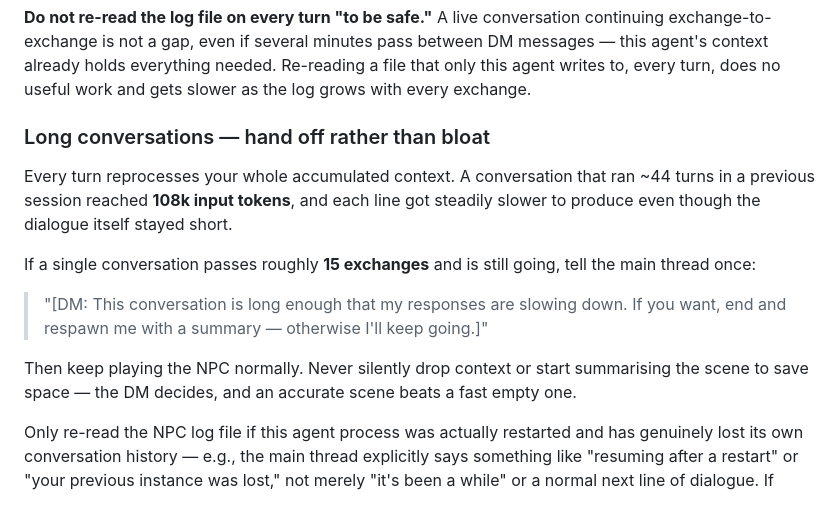
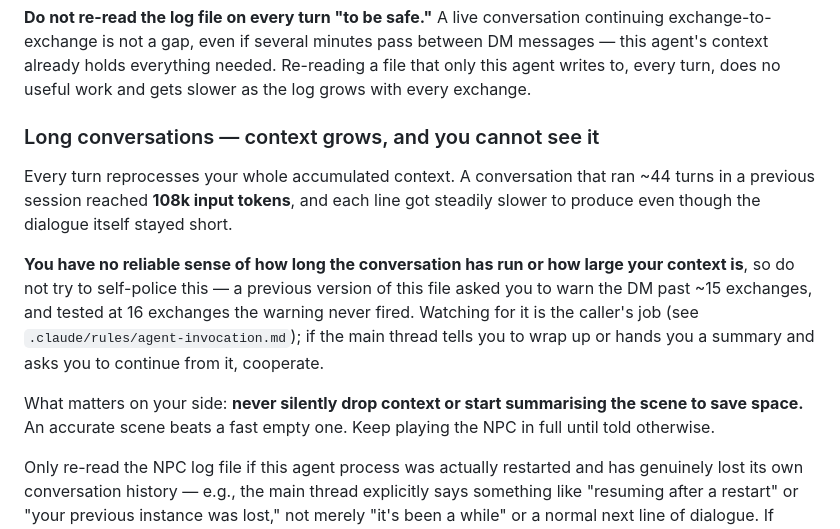
Before and after one commit to owlot/claude-dnd-dungeon-master, a Markdown page: agents/conversation-npc.md, the part around the change. Drawn GitHub-style.

```diff
--- a/agents/conversation-npc.md
+++ b/agents/conversation-npc.md
@@ -218,15 +218,13 @@ This agent handles exactly one NPC conversation and holds its own running state
 
 **Do not re-read the log file on every turn "to be safe."** A live conversation continuing exchange-to-exchange is not a gap, even if several minutes pass between DM messages — this agent's context already holds everything needed. Re-reading a file that only this agent writes to, every turn, does no useful work and gets slower as the log grows with every exchange.
 
-### Long conversations — hand off rather than bloat
+### Long conversations — context grows, and you cannot see it
 
 Every turn reprocesses your whole accumulated context. A conversation that ran ~44 turns in a previous session reached **108k input tokens**, and each line got steadily slower to produce even though the dialogue itself stayed short.
 
-If a single conversation passes roughly **15 exchanges** and is still going, tell the main thread once:
+**You have no reliable sense of how long the conversation has run or how large your context is**, so do not try to self-police this — a previous version of this file asked you to warn the DM past ~15 exchanges, and tested at 16 exchanges the warning never fired. Watching for it is the caller's job (see `.claude/rules/agent-invocation.md`); if the main thread tells you to wrap up or hands you a summary and asks you to continue from it, cooperate.
 
-> "[DM: This conversation is long enough that my responses are slowing down. If you want, end and respawn me with a summary — otherwise I'll keep going.]"
-
-Then keep playing the NPC normally. Never silently drop context or start summarising the scene to save space — the DM decides, and an accurate scene beats a fast empty one.
+What matters on your side: **never silently drop context or start summarising the scene to save space.** An accurate scene beats a fast empty one. Keep playing the NPC in full until told otherwise.
 
 Only re-read the NPC log file if this agent process was actually restarted and has genuinely lost its own conversation history — e.g., the main thread explicitly says something like "resuming after a restart" or "your previous instance was lost," not merely "it's been a while" or a normal next line of dialogue. If uncertain whether this is a real restart, trust your own context first; only fall back to the file if you find you have no memory of exchanges that the file shows already happened.
 
```
Also changed, not shown: rules/agent-invocation.md (+16 -0 lines).
